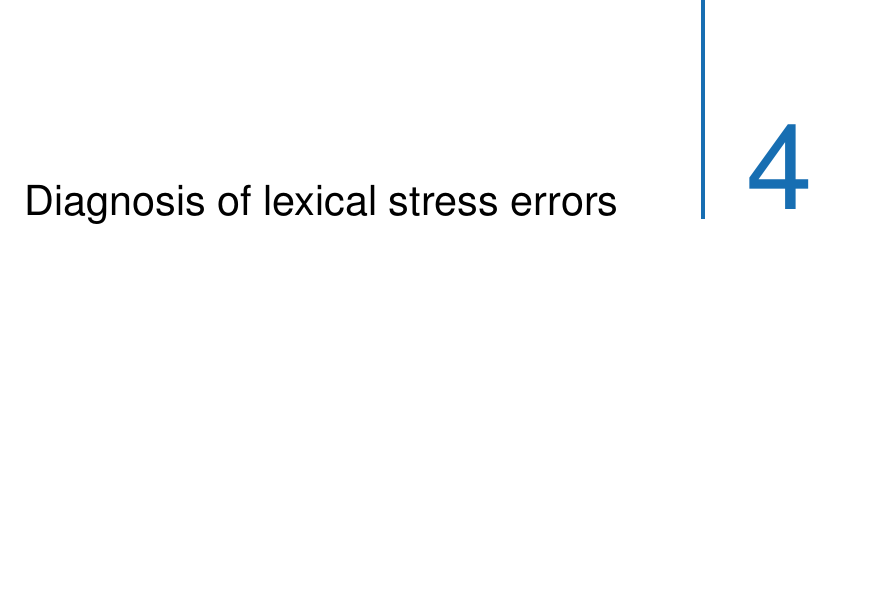
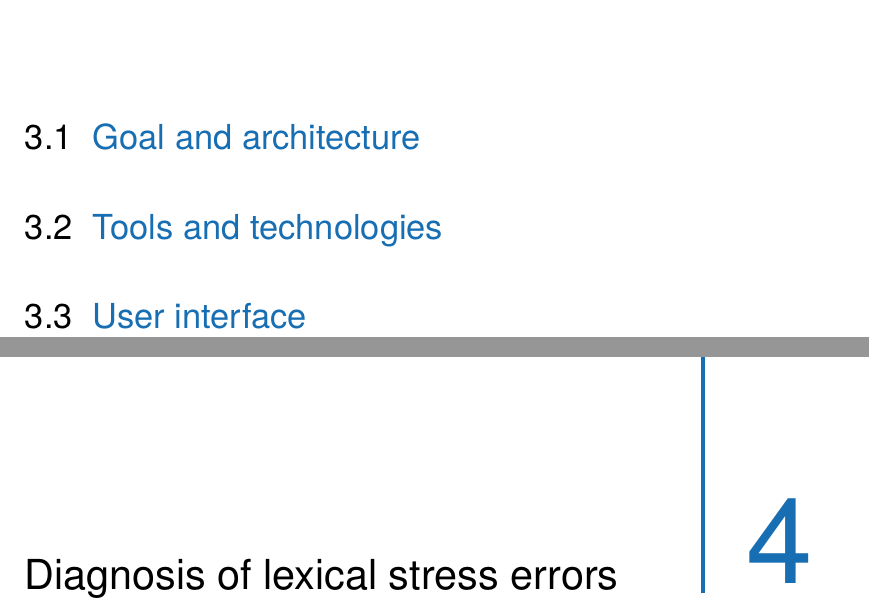
Before and after one commit to vakila/thesis, a LaTeX thesis (thesis-main.tex, which reads content/system.tex): part of page 9 of 14 before the commit and two parts of pages 8 and 9 of 14 after it, the two joined at a grey line, cut at the place of the change, the shorter picture padded with empty space. Compiled offline with pdfLaTeX.

Commit message:
Elaborate system section outline

```diff
--- a/content/system.tex
+++ b/content/system.tex
@@ -1,2 +1,6 @@
 \chapter{System overview}
 \label{chap:system}
+
+\section{Goal and architecture}
+\section{Tools and technologies}
+\section{User interface}
```
